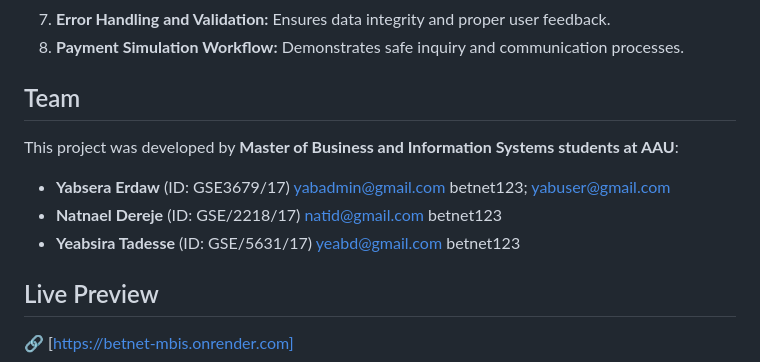
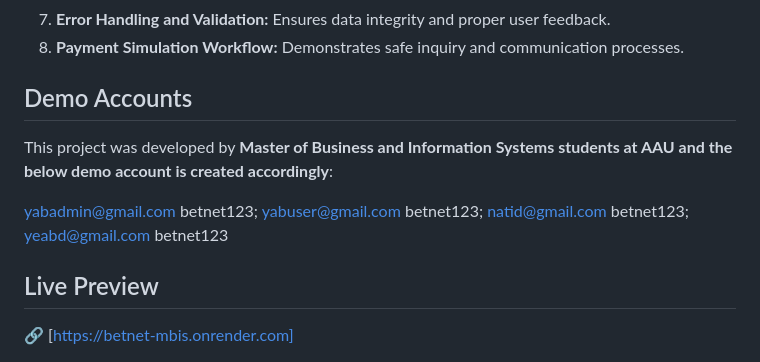
Before and after one commit to yabsera-e/betnet_MBIS, a Markdown page: README.md, the part around the change. GitHub-like rendering.

```diff
--- a/README.md
+++ b/README.md
@@ -52,13 +52,13 @@ BetNet addresses these challenges by providing:
 7. **Error Handling and Validation:** Ensures data integrity and proper user feedback.
 8. **Payment Simulation Workflow:** Demonstrates safe inquiry and communication processes.
 
-## Team
+## Demo Accounts
 
-This project was developed by **Master of Business and Information Systems students at AAU**:
+This project was developed by **Master of Business and Information Systems students at AAU and the below demo account is created accordingly**:
 
-- **Yabsera Erdaw** (ID: GSE3679/17) yabadmin@gmail.com betnet123; yabuser@gmail.com
-- **Natnael Dereje** (ID: GSE/2218/17) natid@gmail.com betnet123
-- **Yeabsira Tadesse** (ID: GSE/5631/17) yeabd@gmail.com betnet123
+yabadmin@gmail.com betnet123; yabuser@gmail.com betnet123;
+natid@gmail.com betnet123;
+yeabd@gmail.com betnet123
 
 ## Live Preview
 
```
